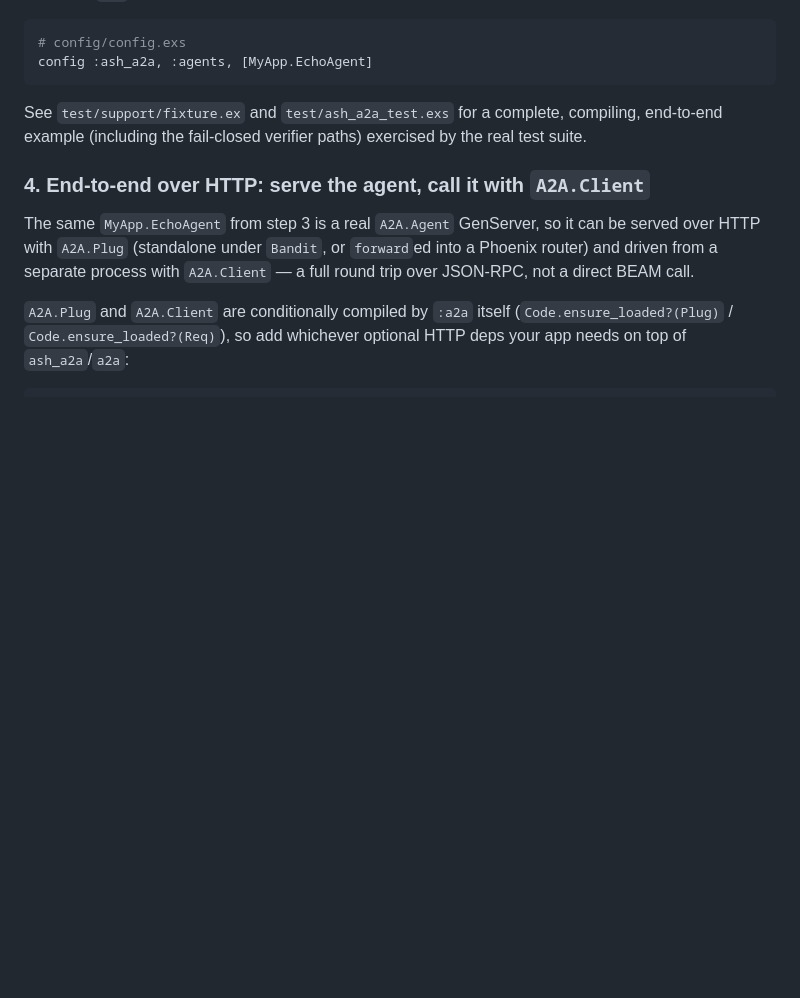
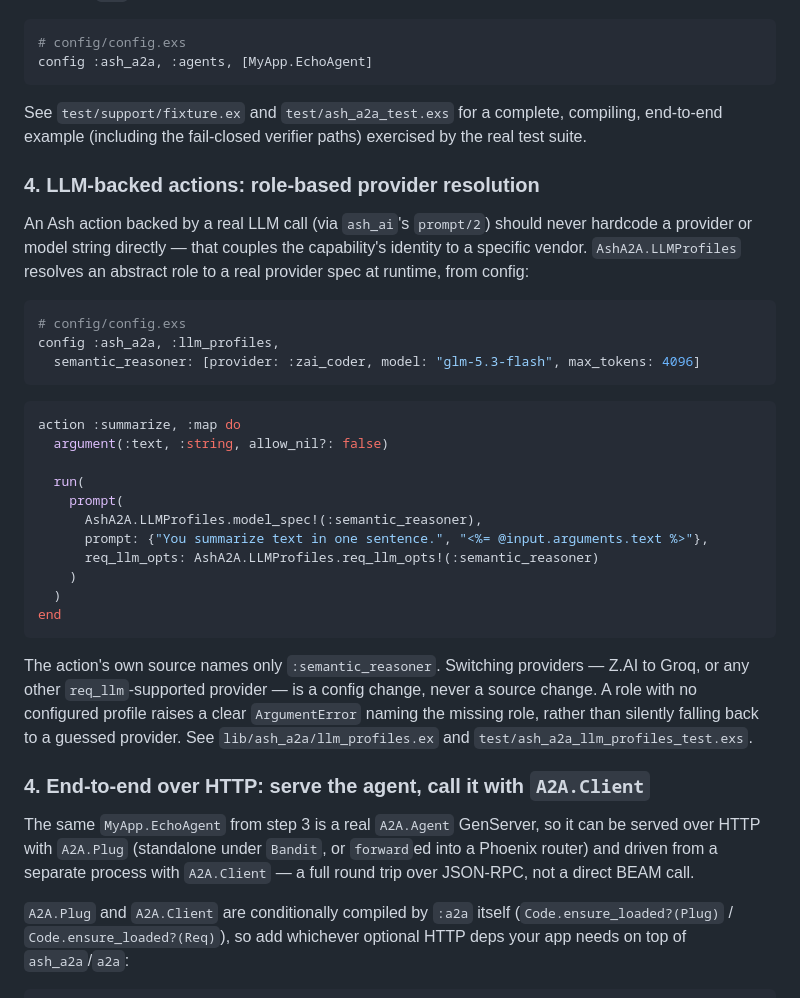
Before and after one commit to seanchatmangpt/ash_a2a, a Markdown page: README.md, the part around the change. Rendered like a GitHub page; blank space fills up the shorter version.

Commit message:
docs(readme): document AshA2A.LLMProfiles role-based provider resolution
Claude-Session: https://claude.ai/code/session_01LkqDMoUGRpZ8rGiRtQBkG3

````diff
--- a/README.md
+++ b/README.md
@@ -118,6 +118,40 @@ See `test/support/fixture.ex` and `test/ash_a2a_test.exs` for a complete,
 compiling, end-to-end example (including the fail-closed verifier paths)
 exercised by the real test suite.
 
+### 4. LLM-backed actions: role-based provider resolution
+
+An Ash action backed by a real LLM call (via `ash_ai`'s `prompt/2`) should
+never hardcode a provider or model string directly — that couples the
+capability's identity to a specific vendor. `AshA2A.LLMProfiles` resolves
+an abstract role to a real provider spec at runtime, from config:
+
+```elixir
+# config/config.exs
+config :ash_a2a, :llm_profiles,
+  semantic_reasoner: [provider: :zai_coder, model: "glm-5.3-flash", max_tokens: 4096]
+```
+
+```elixir
+action :summarize, :map do
+  argument(:text, :string, allow_nil?: false)
+
+  run(
+    prompt(
+      AshA2A.LLMProfiles.model_spec!(:semantic_reasoner),
+      prompt: {"You summarize text in one sentence.", "<%= @input.arguments.text %>"},
+      req_llm_opts: AshA2A.LLMProfiles.req_llm_opts!(:semantic_reasoner)
+    )
+  )
+end
+```
+
+The action's own source names only `:semantic_reasoner`. Switching
+providers — Z.AI to Groq, or any other `req_llm`-supported provider — is a
+config change, never a source change. A role with no configured profile
+raises a clear `ArgumentError` naming the missing role, rather than
+silently falling back to a guessed provider. See
+`lib/ash_a2a/llm_profiles.ex` and `test/ash_a2a_llm_profiles_test.exs`.
+
 ### 4. End-to-end over HTTP: serve the agent, call it with `A2A.Client`
 
 The same `MyApp.EchoAgent` from step 3 is a real `A2A.Agent` GenServer, so it
````
